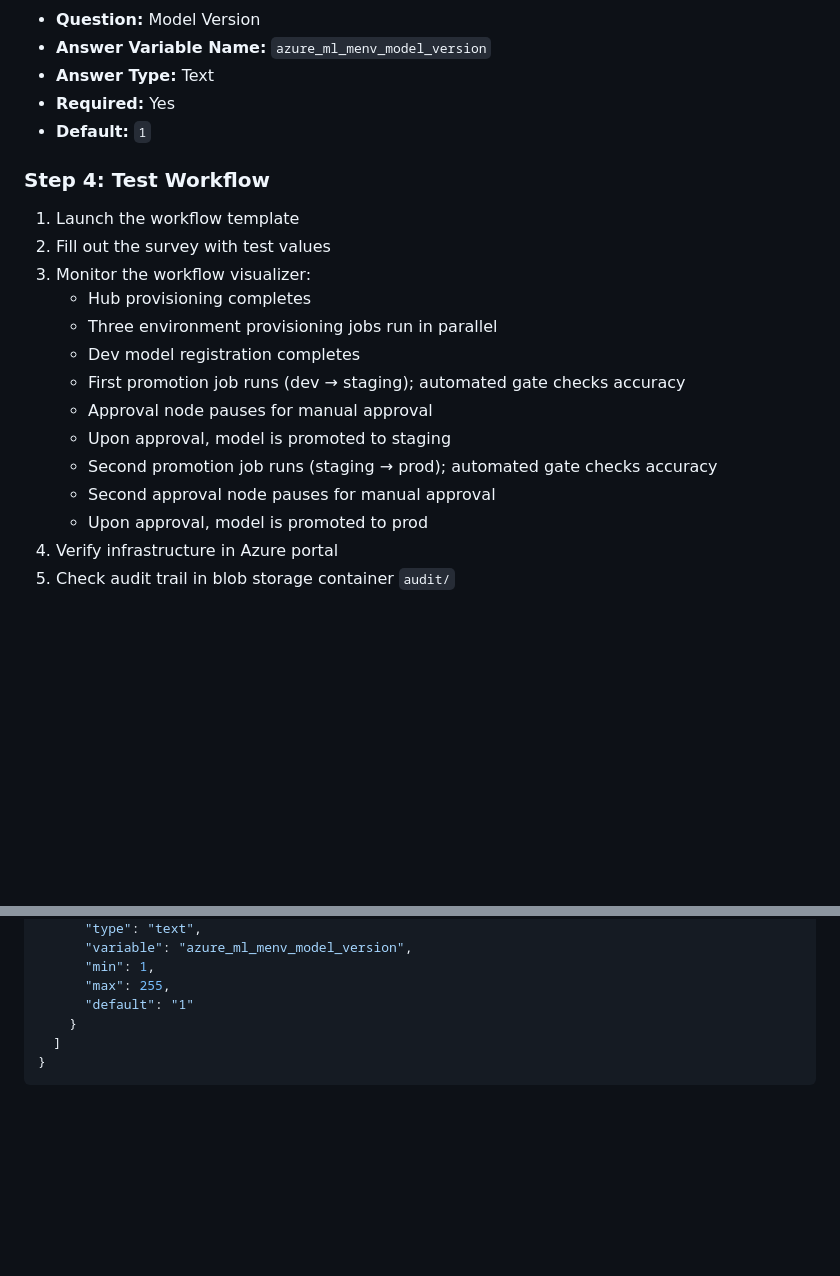
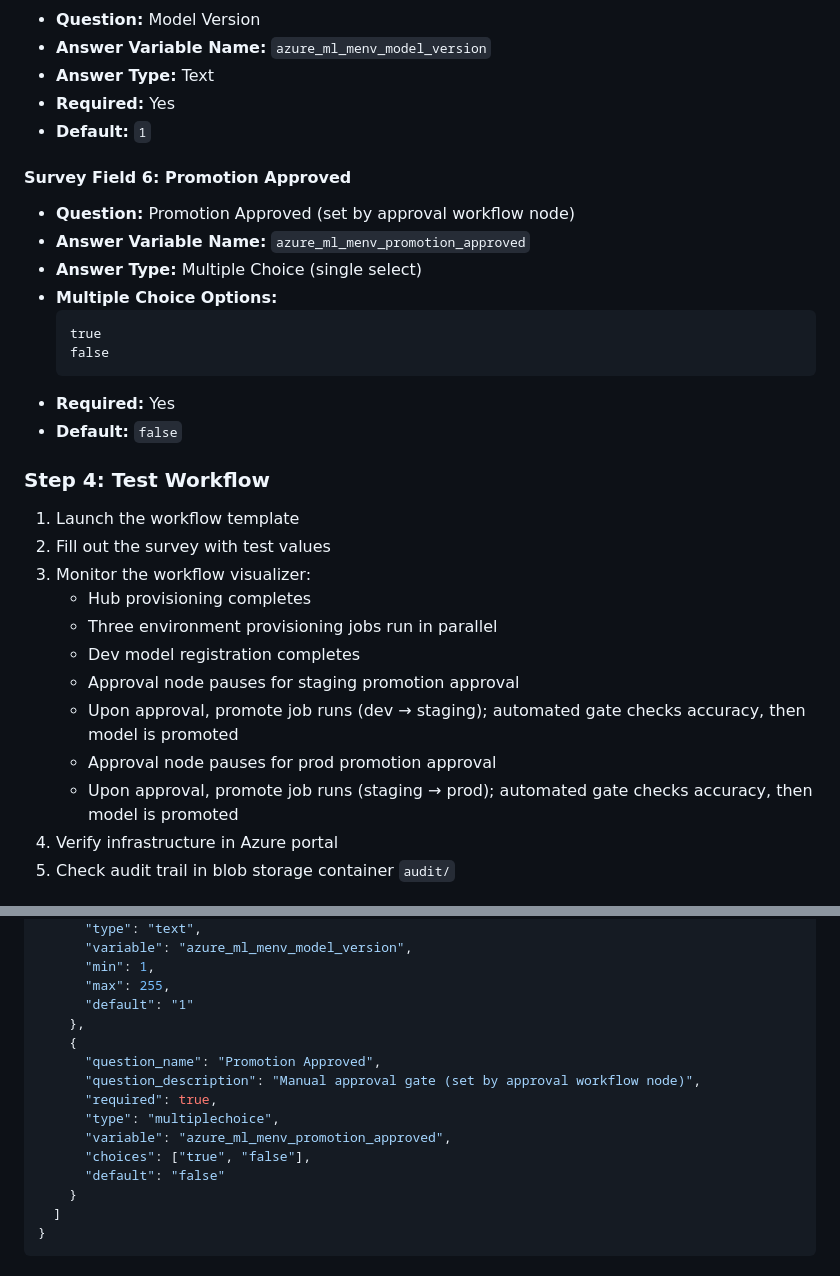
Before and after one commit to redhat-cop/cloud.azure_ops, a Markdown page: docs/aap_surveys/multi_env_ml_workflow.md, 2 parts joined by grey strips. Drawn GitHub-style; blank space fills up the shorter version.

````diff
--- a/docs/aap_surveys/multi_env_ml_workflow.md
+++ b/docs/aap_surveys/multi_env_ml_workflow.md
@@ -267,6 +265,18 @@ Click **Visualizer** and add the following nodes in sequence:
 - **Required:** Yes
 - **Default:** `1`
 
+#### Survey Field 6: Promotion Approved
+- **Question:** Promotion Approved (set by approval workflow node)
+- **Answer Variable Name:** `azure_ml_menv_promotion_approved`
+- **Answer Type:** Multiple Choice (single select)
+- **Multiple Choice Options:**
+  ```
+  true
+  false
+  ```
+- **Required:** Yes
+- **Default:** `false`
+
 ### Step 4: Test Workflow
 
 1. Launch the workflow template
@@ -275,12 +285,10 @@ Click **Visualizer** and add the following nodes in sequence:
    - Hub provisioning completes
    - Three environment provisioning jobs run in parallel
    - Dev model registration completes
-   - First promotion job runs (dev → staging); automated gate checks accuracy
-   - Approval node pauses for manual approval
-   - Upon approval, model is promoted to staging
-   - Second promotion job runs (staging → prod); automated gate checks accuracy
-   - Second approval node pauses for manual approval
-   - Upon approval, model is promoted to prod
+   - Approval node pauses for staging promotion approval
+   - Upon approval, promote job runs (dev → staging); automated gate checks accuracy, then model is promoted
+   - Approval node pauses for prod promotion approval
+   - Upon approval, promote job runs (staging → prod); automated gate checks accuracy, then model is promoted
 4. Verify infrastructure in Azure portal
 5. Check audit trail in blob storage container `audit/`
 
@@ -341,6 +349,15 @@ For programmatic survey creation, use the following JSON structure:
       "min": 1,
       "max": 255,
       "default": "1"
+    },
+    {
+      "question_name": "Promotion Approved",
+      "question_description": "Manual approval gate (set by approval workflow node)",
+      "required": true,
+      "type": "multiplechoice",
+      "variable": "azure_ml_menv_promotion_approved",
+      "choices": ["true", "false"],
+      "default": "false"
     }
   ]
 }
````
Also changed, not shown: other parts of docs/aap_surveys/multi_env_ml_workflow.md (+15 -17 lines), playbooks/MULTI_ENV_ML_DEPLOYMENT.md (+4 -4 lines).
